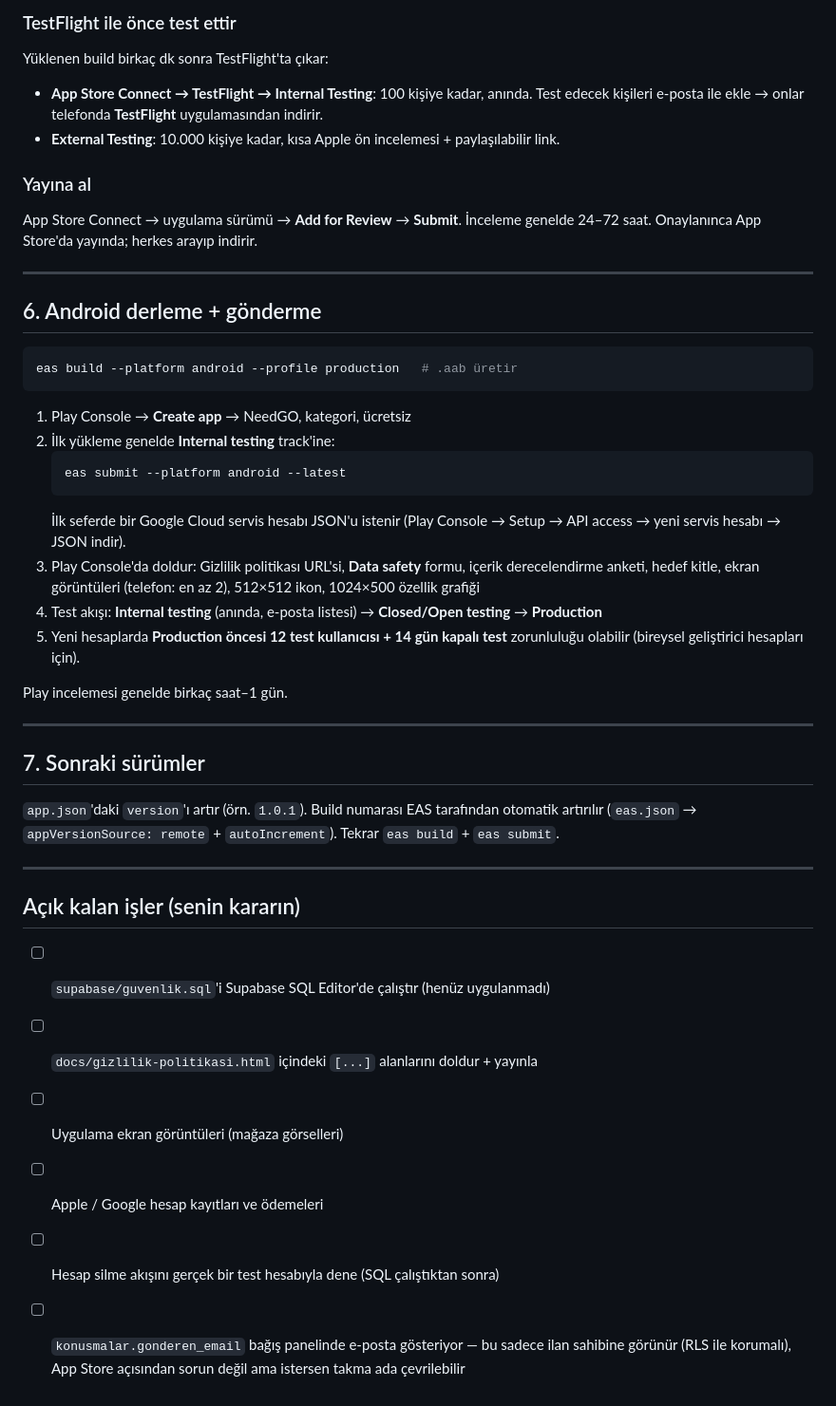
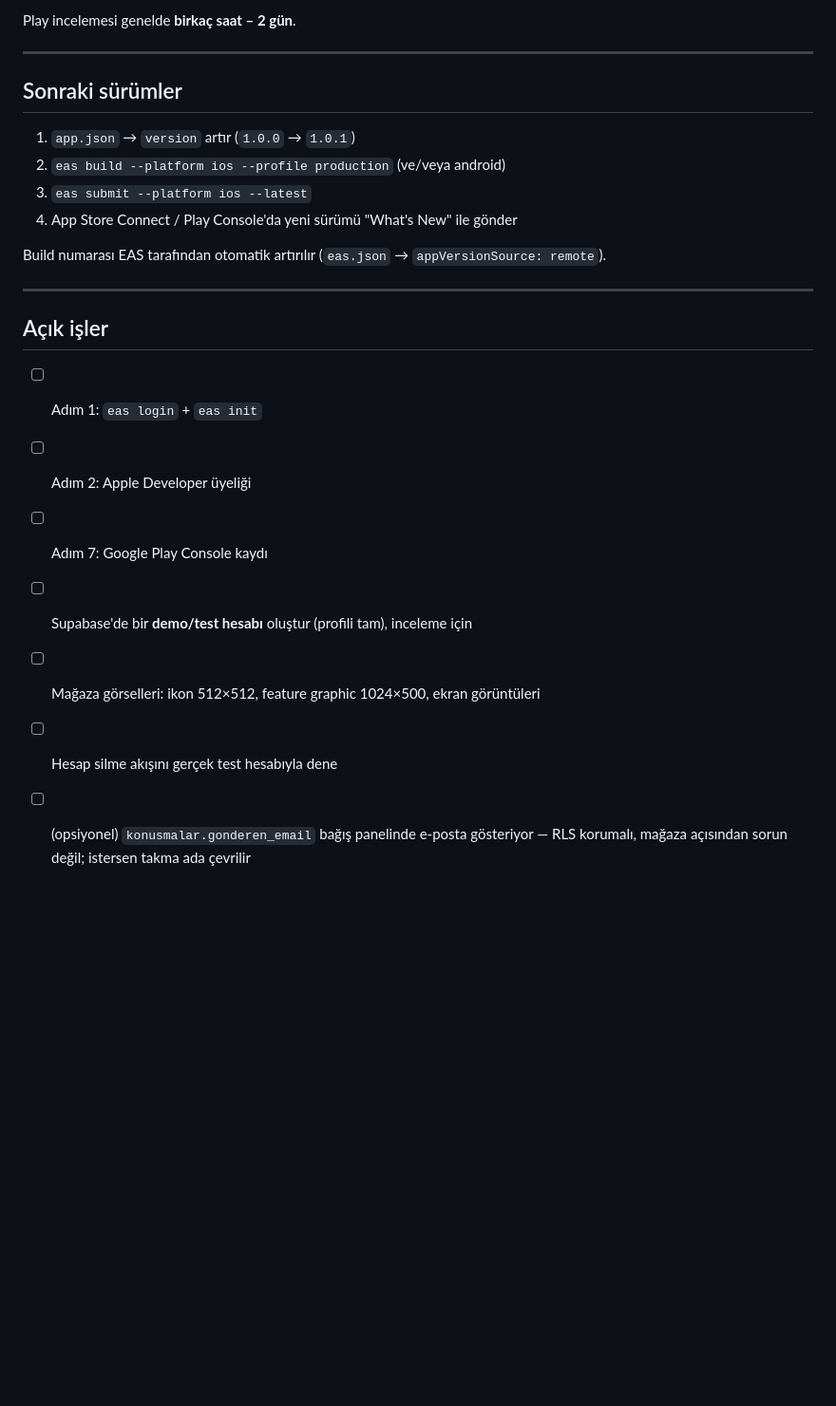
Before and after one commit to SametTEKIN21/needgoapp, a Markdown page: MAGAZA-ADIMLARI.md, the part around one of its changes. Shown at 95% size. Drawn GitHub-style; blank space fills up the shorter version.

````diff
--- a/MAGAZA-ADIMLARI.md
+++ b/MAGAZA-ADIMLARI.md
@@ -97,57 +225,26 @@ Sonra App Store Connect'te doldur:
 
-### TestFlight ile önce test ettir
-Yüklenen build birkaç dk sonra TestFlight'ta çıkar:
-- **App Store Connect → TestFlight → Internal Testing**: 100 kişiye kadar,
-  anında. Test edecek kişileri e-posta ile ekle → onlar telefonda
-  **TestFlight** uygulamasından indirir.
-- **External Testing**: 10.000 kişiye kadar, kısa Apple ön incelemesi + paylaşılabilir link.
-
-### Yayına al
-App Store Connect → uygulama sürümü → **Add for Review** → **Submit**.
-İnceleme genelde 24–72 saat. Onaylanınca App Store'da yayında; herkes arayıp indirir.
+Play incelemesi genelde **birkaç saat – 2 gün**.
 
 ---
 
-## 6. Android derleme + gönderme
+## Sonraki sürümler
 
-```bash
-eas build --platform android --profile production   # .aab üretir
-```
+1. `app.json` → `version` artır (`1.0.0` → `1.0.1`)
+2. `eas build --platform ios --profile production` (ve/veya android)
+3. `eas submit --platform ios --latest`
+4. App Store Connect / Play Console'da yeni sürümü "What's New" ile gönder
 
-1. Play Console → **Create app** → NeedGO, kategori, ücretsiz
-2. İlk yükleme genelde **Internal testing** track'ine:
-   ```bash
-   eas submit --platform android --latest
-   ```
-   İlk seferde bir Google Cloud servis hesabı JSON'u istenir
-   (Play Console → Setup → API access → yeni servis hesabı → JSON indir).
-3. Play Console'da doldur: Gizlilik politikası URL'si, **Data safety** formu,
-   içerik derecelendirme anketi, hedef kitle, ekran görüntüleri
-   (telefon: en az 2), 512×512 ikon, 1024×500 özellik grafiği
-4. Test akışı: **Internal testing** (anında, e-posta listesi) →
-   **Closed/Open testing** → **Production**
-5. Yeni hesaplarda **Production öncesi 12 test kullanıcısı + 14 gün kapalı
-   test** zorunluluğu olabilir (bireysel geliştirici hesapları için).
-
-Play incelemesi genelde birkaç saat–1 gün.
+Build numarası EAS tarafından otomatik artırılır (`eas.json` → `appVersionSource: remote`).
 
 ---
 
-## 7. Sonraki sürümler
+## Açık işler
 
-`app.json`'daki `version`'ı artır (örn. `1.0.1`). Build numarası EAS tarafından
-otomatik artırılır (`eas.json` → `appVersionSource: remote` + `autoIncrement`).
-Tekrar `eas build` + `eas submit`.
-
----
-
-## Açık kalan işler (senin kararın)
-
-- [ ] `supabase/guvenlik.sql`'i Supabase SQL Editor'de çalıştır (henüz uygulanmadı)
-- [ ] `docs/gizlilik-politikasi.html` içindeki `[...]` alanlarını doldur + yayınla
-- [ ] Uygulama ekran görüntüleri (mağaza görselleri)
-- [ ] Apple / Google hesap kayıtları ve ödemeleri
-- [ ] Hesap silme akışını gerçek bir test hesabıyla dene (SQL çalıştıktan sonra)
-- [ ] `konusmalar.gonderen_email` bağış panelinde e-posta gösteriyor — bu
-      sadece ilan sahibine görünür (RLS ile korumalı), App Store açısından
-      sorun değil ama istersen takma ada çevrilebilir
+- [ ] Adım 1: `eas login` + `eas init`
+- [ ] Adım 2: Apple Developer üyeliği
+- [ ] Adım 7: Google Play Console kaydı
+- [ ] Supabase'de bir **demo/test hesabı** oluştur (profili tam), inceleme için
+- [ ] Mağaza görselleri: ikon 512×512, feature graphic 1024×500, ekran görüntüleri
+- [ ] Hesap silme akışını gerçek test hesabıyla dene
+- [ ] (opsiyonel) `konusmalar.gonderen_email` bağış panelinde e-posta gösteriyor —
+      RLS korumalı, mağaza açısından sorun değil; istersen takma ada çevrilir
````
Also changed, not shown: other parts of MAGAZA-ADIMLARI.md (+192 -64 lines).
